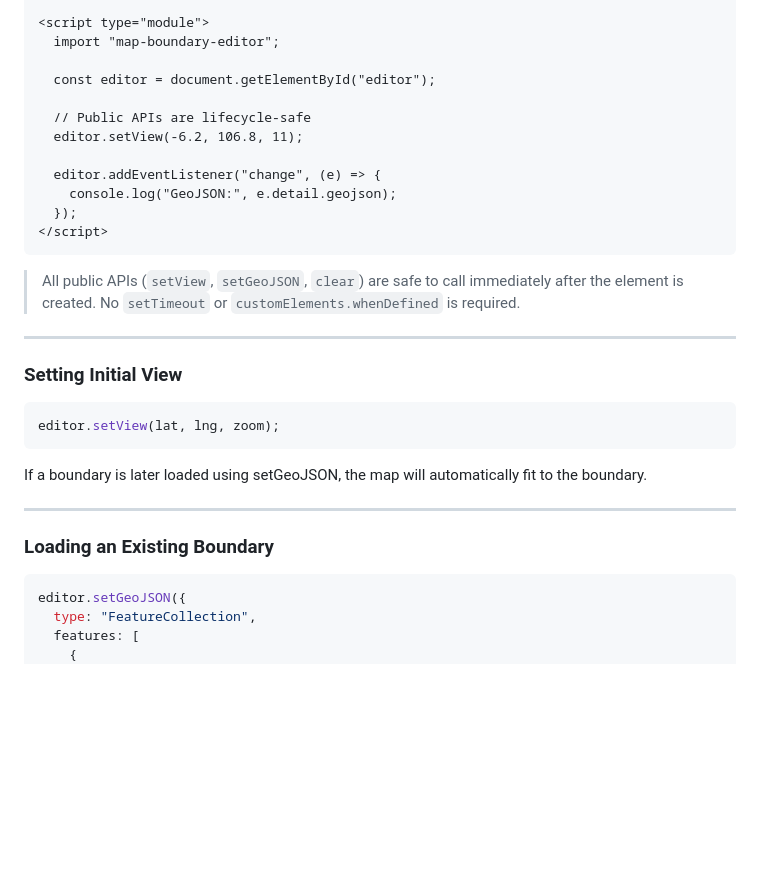
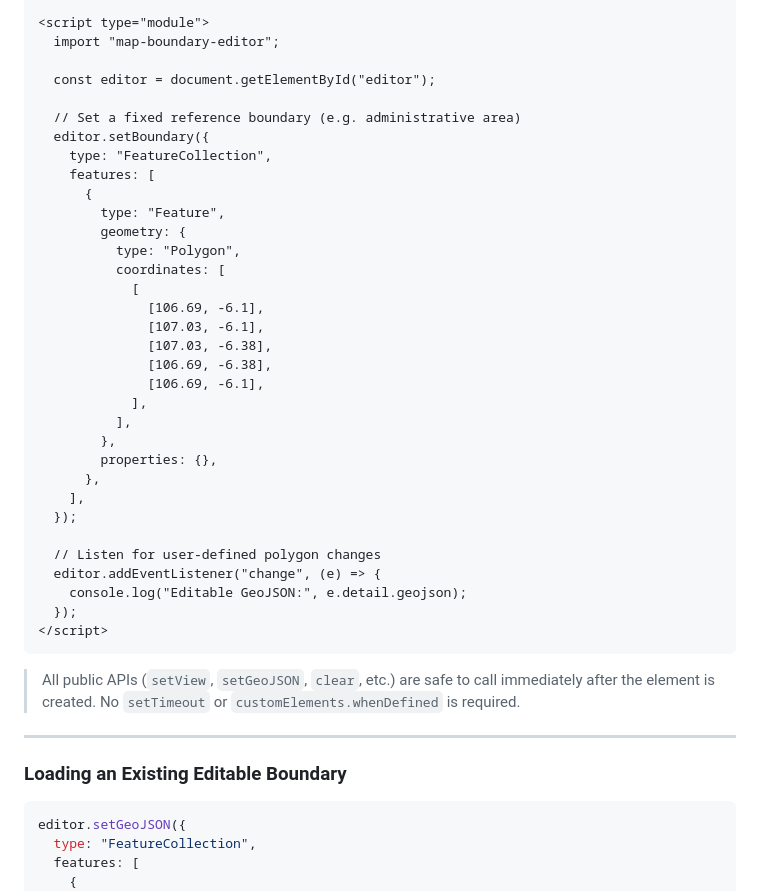
Before and after one commit to heritechie/map-boundary-editor, a Markdown page: README.md, the part around the change printed below. GitHub-like rendering; blank space fills up the shorter version.

````diff
--- a/README.md
+++ b/README.md
@@ -67,30 +89,43 @@ Use module scripts only to ensure correct loading order.
 
   const editor = document.getElementById("editor");
 
-  // Public APIs are lifecycle-safe
-  editor.setView(-6.2, 106.8, 11);
+  // Set a fixed reference boundary (e.g. administrative area)
+  editor.setBoundary({
+    type: "FeatureCollection",
+    features: [
+      {
+        type: "Feature",
+        geometry: {
+          type: "Polygon",
+          coordinates: [
+            [
+              [106.69, -6.1],
+              [107.03, -6.1],
+              [107.03, -6.38],
+              [106.69, -6.38],
+              [106.69, -6.1],
+            ],
+          ],
+        },
+        properties: {},
+      },
+    ],
+  });
 
+  // Listen for user-defined polygon changes
   editor.addEventListener("change", (e) => {
-    console.log("GeoJSON:", e.detail.geojson);
+    console.log("Editable GeoJSON:", e.detail.geojson);
   });
 </script>
 ```
 
-> All public APIs (`setView`, `setGeoJSON`, `clear`) are safe to call immediately after the element is created. No `setTimeout` or `customElements.whenDefined` is required.
+> All public APIs (`setView`, `setGeoJSON`, `clear`, etc.) are safe to call
+> immediately after the element is created.
+> No `setTimeout` or `customElements.whenDefined` is required.
 
 ---
 
-### Setting Initial View
-
-```js
-editor.setView(lat, lng, zoom);
-```
-
-If a boundary is later loaded using setGeoJSON, the map will automatically fit to the boundary.
-
----
-
-### Loading an Existing Boundary
+### Loading an Existing Editable Boundary
 
 ```js
 editor.setGeoJSON({
````
Also changed, not shown: other parts of README.md (+103 -85 lines).
